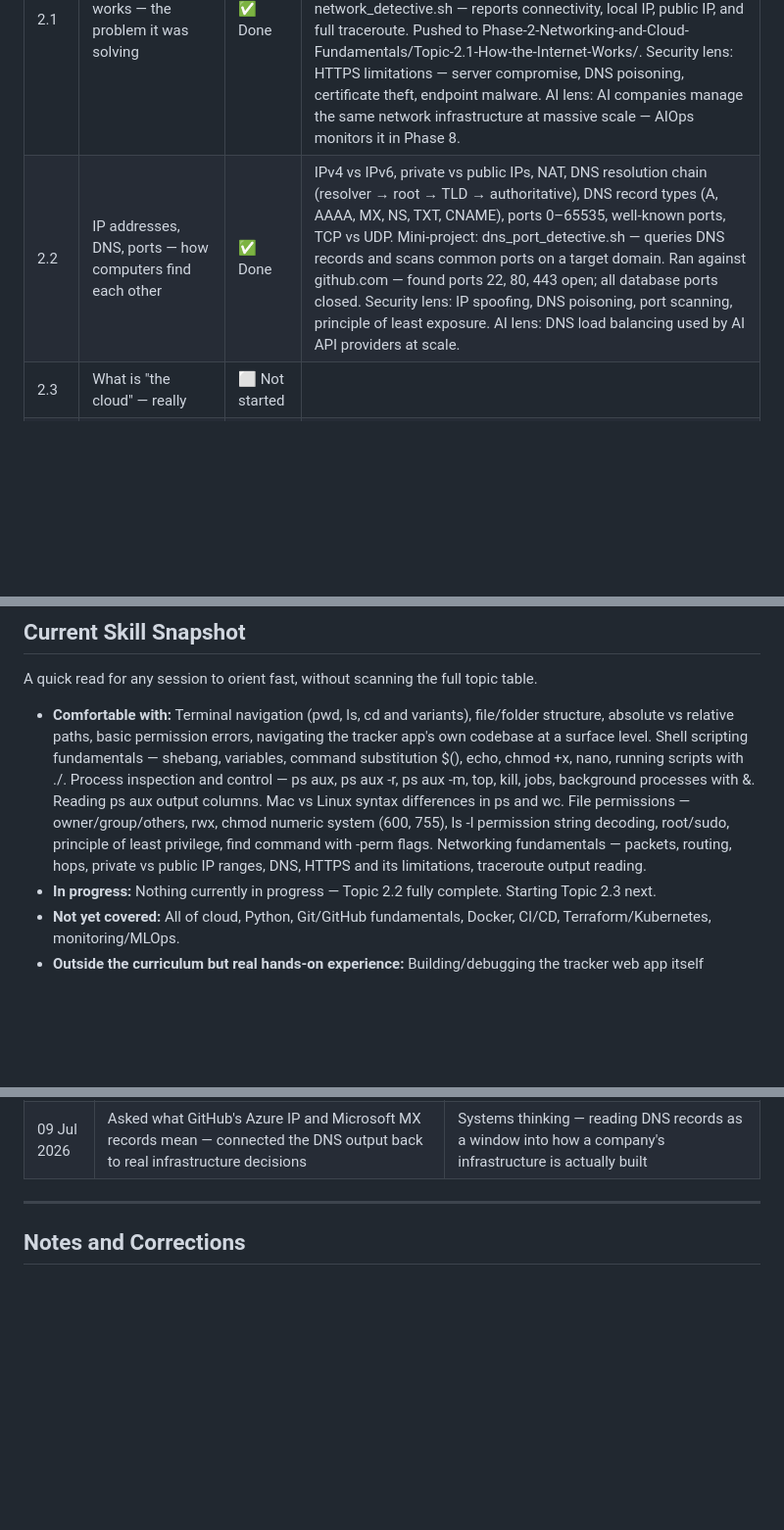
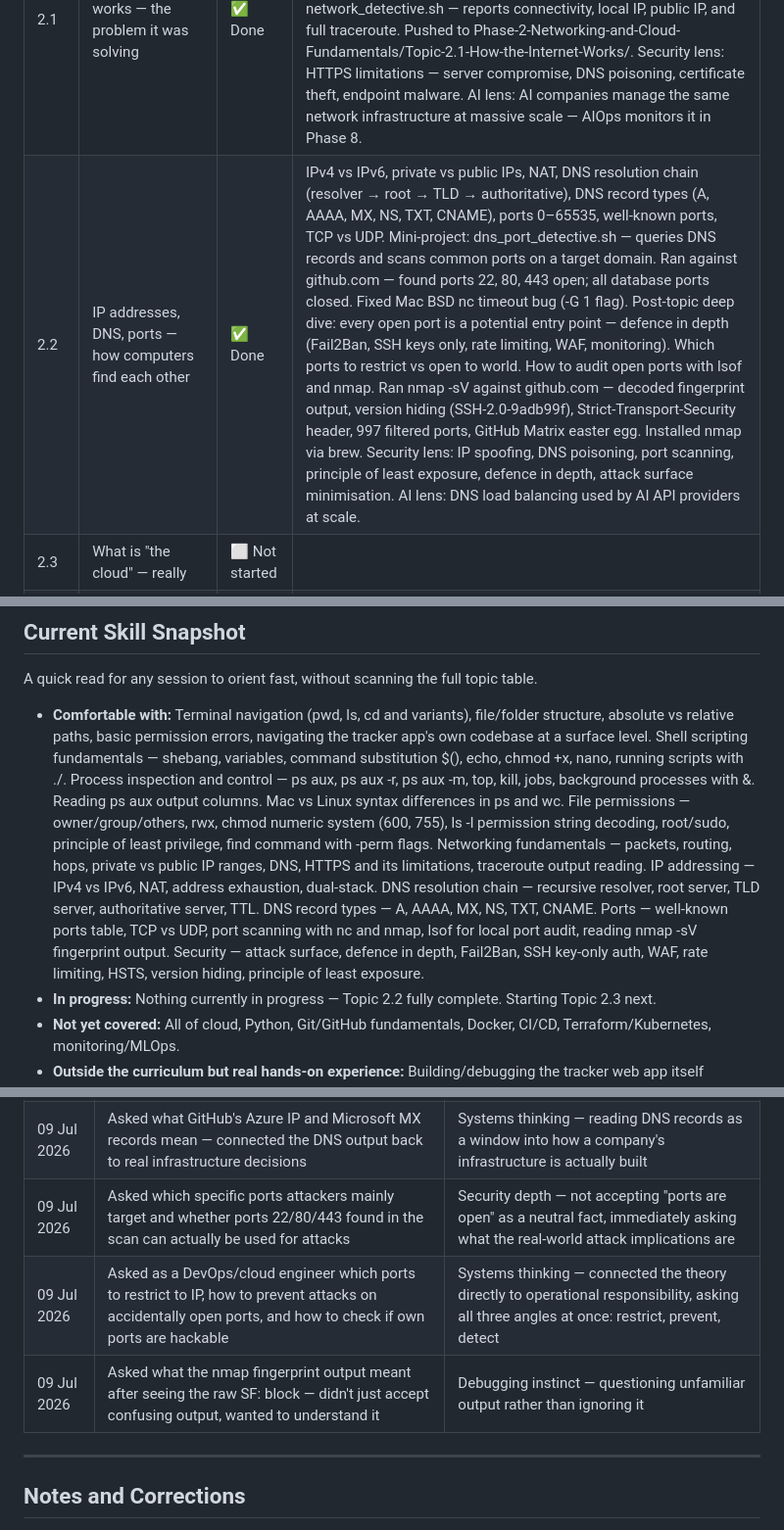
Before and after one commit to Michaeljoshua1504/devops.tracker, a Markdown page: tracker/devops-learning-tracker.md, 3 parts joined by grey strips. Shown at 98% size. GitHub-like rendering; blank space fills up the shorter version.

Commit message:
Topic 2.2 post-topic update — port attacks, defence in depth, nmap deep dive, 4 new mindset moments

```diff
--- a/tracker/devops-learning-tracker.md
+++ b/tracker/devops-learning-tracker.md
@@ -257,7 +257,7 @@ During any Problem Mode session, Claude must silently update the **Handoff Note*
 | # | Topic | Status | Session Notes |
 |---|-------|--------|---------------|
 | 2.1 | How the internet works — the problem it was solving | ✅ Done | Packets and routing — the two core decisions the internet is built on. Private vs public IP ranges (192.168.x.x, 10.x.x.x). DNS as the phone book. HTTPS encrypts the pipe but not the endpoints. traceroute hands-on — decoded every hop from Bangalore home router through Airtel backbone to Google's network. Mini-project: network_detective.sh — reports connectivity, local IP, public IP, and full traceroute. Pushed to Phase-2-Networking-and-Cloud-Fundamentals/Topic-2.1-How-the-Internet-Works/. Security lens: HTTPS limitations — server compromise, DNS poisoning, certificate theft, endpoint malware. AI lens: AI companies manage the same network infrastructure at massive scale — AIOps monitors it in Phase 8. |
-| 2.2 | IP addresses, DNS, ports — how computers find each other | ✅ Done | IPv4 vs IPv6, private vs public IPs, NAT, DNS resolution chain (resolver → root → TLD → authoritative), DNS record types (A, AAAA, MX, NS, TXT, CNAME), ports 0–65535, well-known ports, TCP vs UDP. Mini-project: dns_port_detective.sh — queries DNS records and scans common ports on a target domain. Ran against github.com — found ports 22, 80, 443 open; all database ports closed. Security lens: IP spoofing, DNS poisoning, port scanning, principle of least exposure. AI lens: DNS load balancing used by AI API providers at scale. |
+| 2.2 | IP addresses, DNS, ports — how computers find each other | ✅ Done | IPv4 vs IPv6, private vs public IPs, NAT, DNS resolution chain (resolver → root → TLD → authoritative), DNS record types (A, AAAA, MX, NS, TXT, CNAME), ports 0–65535, well-known ports, TCP vs UDP. Mini-project: dns_port_detective.sh — queries DNS records and scans common ports on a target domain. Ran against github.com — found ports 22, 80, 443 open; all database ports closed. Fixed Mac BSD nc timeout bug (-G 1 flag). Post-topic deep dive: every open port is a potential entry point — defence in depth (Fail2Ban, SSH keys only, rate limiting, WAF, monitoring). Which ports to restrict vs open to world. How to audit open ports with lsof and nmap. Ran nmap -sV against github.com — decoded fingerprint output, version hiding (SSH-2.0-9adb99f), Strict-Transport-Security header, 997 filtered ports, GitHub Matrix easter egg. Installed nmap via brew. Security lens: IP spoofing, DNS poisoning, port scanning, principle of least exposure, defence in depth, attack surface minimisation. AI lens: DNS load balancing used by AI API providers at scale. |
 | 2.3 | What is "the cloud" — really | ⬜ Not started | |
 | 2.4 | AWS vs Azure vs GCP — same problems, different names | ⬜ Not started | |
 | 2.5 | Virtual machines — renting a computer in someone else's building | ⬜ Not started | |
@@ -391,7 +391,7 @@ FILES TOUCHED: —
 
 A quick read for any session to orient fast, without scanning the full topic table.
 
-- **Comfortable with:** Terminal navigation (pwd, ls, cd and variants), file/folder structure, absolute vs relative paths, basic permission errors, navigating the tracker app's own codebase at a surface level. Shell scripting fundamentals — shebang, variables, command substitution $(), echo, chmod +x, nano, running scripts with ./. Process inspection and control — ps aux, ps aux -r, ps aux -m, top, kill, jobs, background processes with &. Reading ps aux output columns. Mac vs Linux syntax differences in ps and wc. File permissions — owner/group/others, rwx, chmod numeric system (600, 755), ls -l permission string decoding, root/sudo, principle of least privilege, find command with -perm flags. Networking fundamentals — packets, routing, hops, private vs public IP ranges, DNS, HTTPS and its limitations, traceroute output reading.
+- **Comfortable with:** Terminal navigation (pwd, ls, cd and variants), file/folder structure, absolute vs relative paths, basic permission errors, navigating the tracker app's own codebase at a surface level. Shell scripting fundamentals — shebang, variables, command substitution $(), echo, chmod +x, nano, running scripts with ./. Process inspection and control — ps aux, ps aux -r, ps aux -m, top, kill, jobs, background processes with &. Reading ps aux output columns. Mac vs Linux syntax differences in ps and wc. File permissions — owner/group/others, rwx, chmod numeric system (600, 755), ls -l permission string decoding, root/sudo, principle of least privilege, find command with -perm flags. Networking fundamentals — packets, routing, hops, private vs public IP ranges, DNS, HTTPS and its limitations, traceroute output reading. IP addressing — IPv4 vs IPv6, NAT, address exhaustion, dual-stack. DNS resolution chain — recursive resolver, root server, TLD server, authoritative server, TTL. DNS record types — A, AAAA, MX, NS, TXT, CNAME. Ports — well-known ports table, TCP vs UDP, port scanning with nc and nmap, lsof for local port audit, reading nmap -sV fingerprint output. Security — attack surface, defence in depth, Fail2Ban, SSH key-only auth, WAF, rate limiting, HSTS, version hiding, principle of least exposure.
 - **In progress:** Nothing currently in progress — Topic 2.2 fully complete. Starting Topic 2.3 next.
 - **Not yet covered:** All of cloud, Python, Git/GitHub fundamentals, Docker, CI/CD, Terraform/Kubernetes, monitoring/MLOps.
 - **Outside the curriculum but real hands-on experience:** Building/debugging the tracker web app itself (HTML/CSS/JS, Supabase) and the Jarvis AI assistant integration — this happened in parallel to the curriculum, not as part of it. Claude should not assume curriculum topics (e.g. Git, CI/CD, APIs) are "done" just because they appeared in this side project; they still need to be formally taught in their proper phase.
@@ -627,6 +627,9 @@ Claude produces the full detailed .md file covering everything listed above (con
 | 29 Jun 2026 | Caught that the Vercel proxy description was outdated — correctly stated Jarvis now runs on Supabase Edge Functions | Accuracy instinct — always verifying that what's being described matches what's actually running in production |
 | 09 Jul 2026 | Noticed the port scan was hanging for over 2 minutes and flagged it immediately rather than waiting indefinitely | Debugging instinct — recognising when something is wrong vs just slow, and calling it out |
 | 09 Jul 2026 | Asked what GitHub's Azure IP and Microsoft MX records mean — connected the DNS output back to real infrastructure decisions | Systems thinking — reading DNS records as a window into how a company's infrastructure is actually built |
+| 09 Jul 2026 | Asked which specific ports attackers mainly target and whether ports 22/80/443 found in the scan can actually be used for attacks | Security depth — not accepting "ports are open" as a neutral fact, immediately asking what the real-world attack implications are |
+| 09 Jul 2026 | Asked as a DevOps/cloud engineer which ports to restrict to IP, how to prevent attacks on accidentally open ports, and how to check if own ports are hackable | Systems thinking — connected the theory directly to operational responsibility, asking all three angles at once: restrict, prevent, detect |
+| 09 Jul 2026 | Asked what the nmap fingerprint output meant after seeing the raw SF: block — didn't just accept confusing output, wanted to understand it | Debugging instinct — questioning unfamiliar output rather than ignoring it |
 
 ---
 
```
Also changed, not shown: other parts of tracker/devops-learning-tracker.md (+2 -2 lines).
